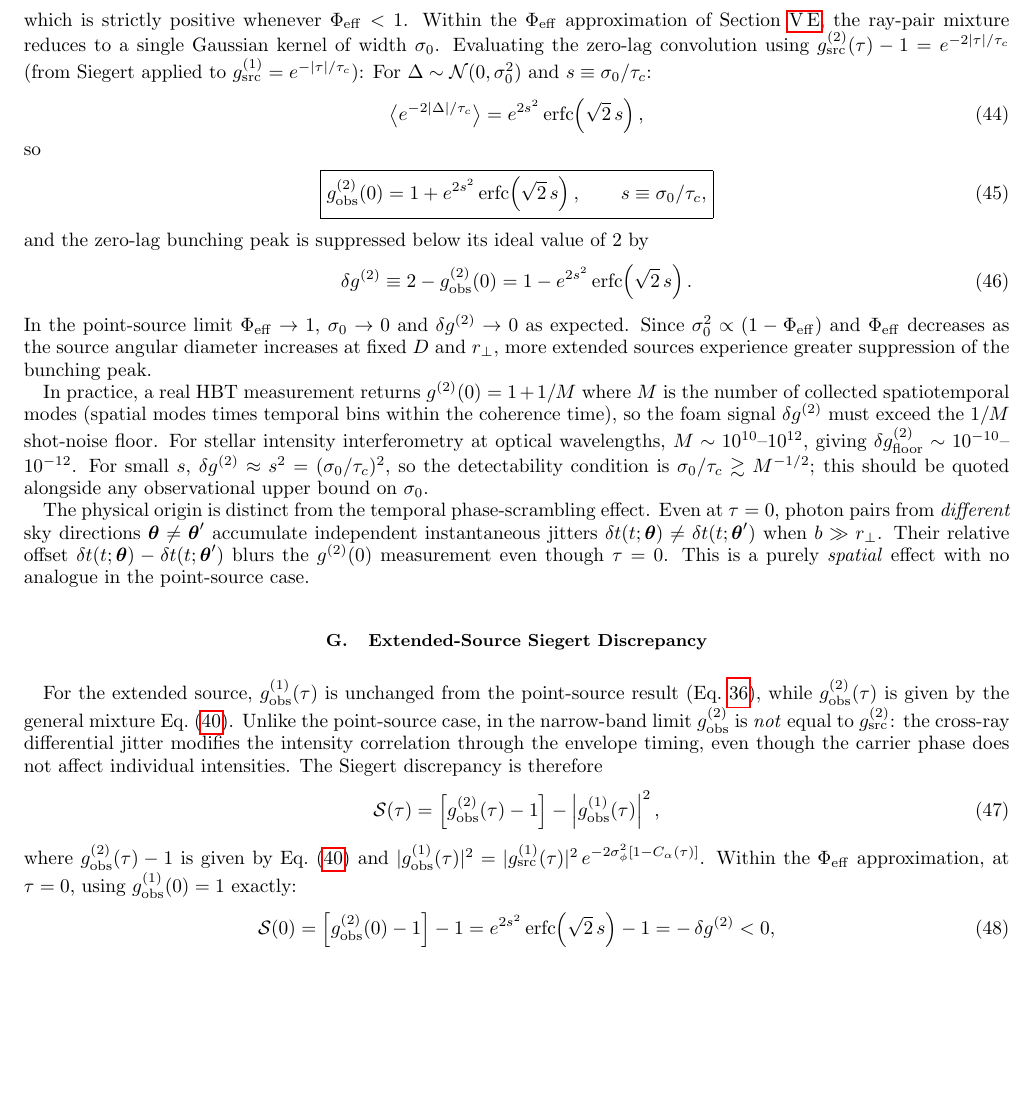
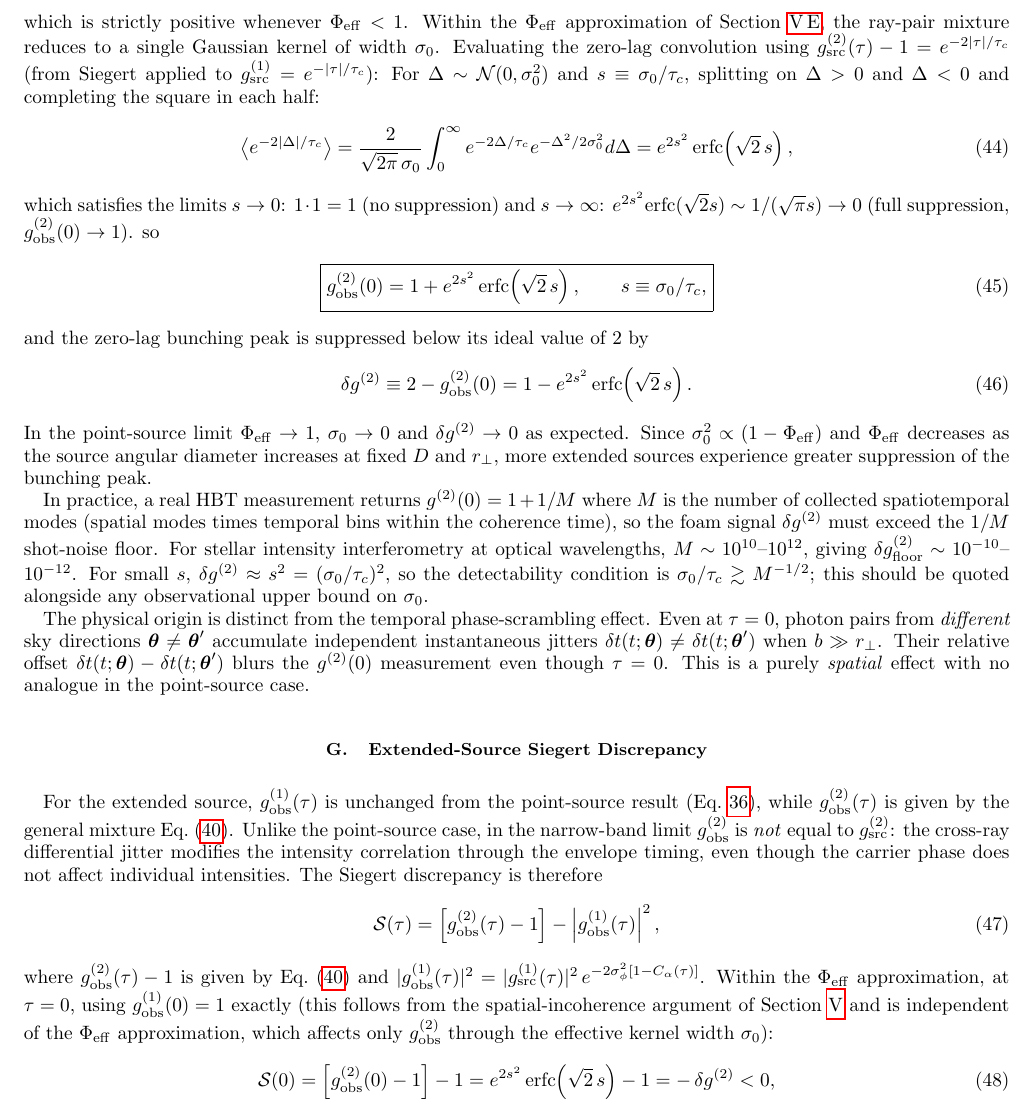
Before and after one commit to AlexGKim/foam, a LaTeX paper (docs/paper.tex): part of page 10 of 11, cut so that both start at the same text, the shorter picture padded with empty space. Compiled offline with pdfLaTeX.

Commit message:
Address review points 1,2,5: Wick notation, Eq.(44) derivation, g1(0) exactness
- Eq.(39) Wick pairing: replace proportionality with equality; note W^{1/2}
  weight factors enter the surrounding angular integral
- Eq.(44): add one-line derivation sketch (split at Delta=0, complete square)
  and verify limiting cases s->0 (no suppression) and s->inf (full suppression)
- S(0) derivation: clarify g^(1)_obs(0)=1 is exact by spatial incoherence
  (Section V.B), independent of the Phi_eff approximation which affects only g^(2)

Co-Authored-By: Claude Sonnet 4.6 <noreply@anthropic.com>

```diff
--- a/docs/paper.tex
+++ b/docs/paper.tex
@@ -872,12 +873,17 @@ the ray-pair mixture reduces to a single Gaussian kernel of width $\sigma_0$.
 Evaluating the zero-lag convolution using
 $g^{(2)}_{\rm src}(\tau)-1 = e^{-2|\tau|/\tau_c}$
 (from Siegert applied to $g^{(1)}_{\rm src}=e^{-|\tau|/\tau_c}$):
-For $\Delta\sim\mathcal{N}(0,\sigma_0^2)$ and $s\equiv\sigma_0/\tau_c$:
+For $\Delta\sim\mathcal{N}(0,\sigma_0^2)$ and $s\equiv\sigma_0/\tau_c$,
+splitting on $\Delta>0$ and $\Delta<0$ and completing the square in each half:
 \begin{equation}
   \big\langle e^{-2|\Delta|/\tau_c}\big\rangle
+  = \frac{2}{\sqrt{2\pi}\,\sigma_0}\int_0^\infty e^{-2\Delta/\tau_c}e^{-\Delta^2/2\sigma_0^2}d\Delta
   = e^{2s^2}\,\mathrm{erfc}\!\left(\sqrt{2}\,s\right),
   \label{eq:zerolagavg}
 \end{equation}
+which satisfies the limits $s\to 0$: $1\cdot1=1$ (no suppression) and
+$s\to\infty$: $e^{2s^2}\mathrm{erfc}(\sqrt{2}s)\sim 1/(\sqrt{\pi}s)\to 0$
+(full suppression, $g^{(2)}_{\rm obs}(0)\to 1$).
 so
 \begin{equation}
   \boxed{g^{(2)}_{\rm obs}(0)
@@ -937,7 +943,10 @@ The Siegert discrepancy is therefore
 where $g^{(2)}_{\rm obs}(\tau)-1$ is given by Eq.~\eqref{eq:g2obsExt} and
 $|g^{(1)}_{\rm obs}(\tau)|^2 = |g^{(1)}_{\rm src}(\tau)|^2\,e^{-2\sigma_\phi^2[1-C_\alpha(\tau)]}$.
 Within the $\Phi_{\rm eff}$ approximation, at $\tau=0$,
-using $g^{(1)}_{\rm obs}(0)=1$ exactly:
+using $g^{(1)}_{\rm obs}(0)=1$ exactly
+(this follows from the spatial-incoherence argument of Section~\ref{sec:extended}
+and is independent of the $\Phi_{\rm eff}$ approximation, which affects only
+$g^{(2)}_{\rm obs}$ through the effective kernel width $\sigma_0$):
 \begin{equation}
   \mathcal{S}(0)
   = \left[g^{(2)}_{\rm obs}(0) - 1\right] - 1
```
Also changed, not shown: docs/paper.pdf, docs/paper.tex (5 more changed lines).
